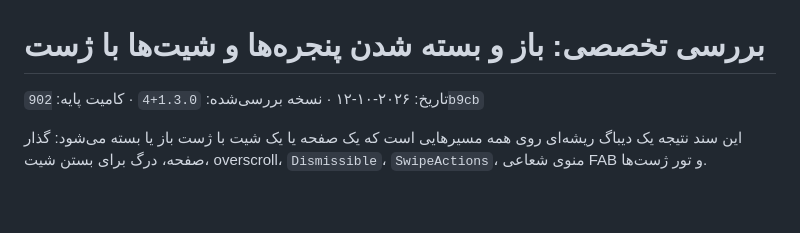
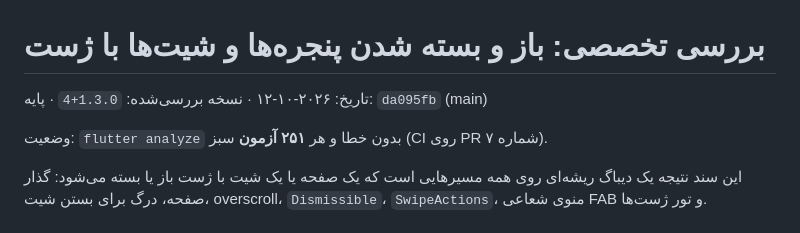
Before and after one commit to Mohammad1724/poolland, a Markdown page: docs/gesture-review.md, the part around the change. Drawn GitHub-style; blank space fills up the shorter version.

Commit message:
docs: record the verified CI status in the gesture review
Co-authored-by: arena-agent <297053741+arena-agent@users.noreply.github.com>

```diff
--- a/docs/gesture-review.md
+++ b/docs/gesture-review.md
@@ -1,6 +1,8 @@
 # بررسی تخصصی: باز و بسته شدن پنجره‌ها و شیت‌ها با ژست
 
-تاریخ: ۲۰۲۶-۱۰-۱۲ · نسخه بررسی‌شده: `1.3.0+4` · کامیت پایه: `902b9cb`
+تاریخ: ۲۰۲۶-۱۰-۱۲ · نسخه بررسی‌شده: `1.3.0+4` · پایه: `da095fb` (main)
+
+وضعیت: `flutter analyze` بدون خطا و هر **۲۵۱ آزمون** سبز (CI روی PR شماره ۷).
 
 این سند نتیجه یک دیباگ ریشه‌ای روی همه مسیرهایی است که یک صفحه یا یک شیت
 با ژست باز یا بسته می‌شود: گذار صفحه، درگ برای بستن شیت، overscroll،
```
